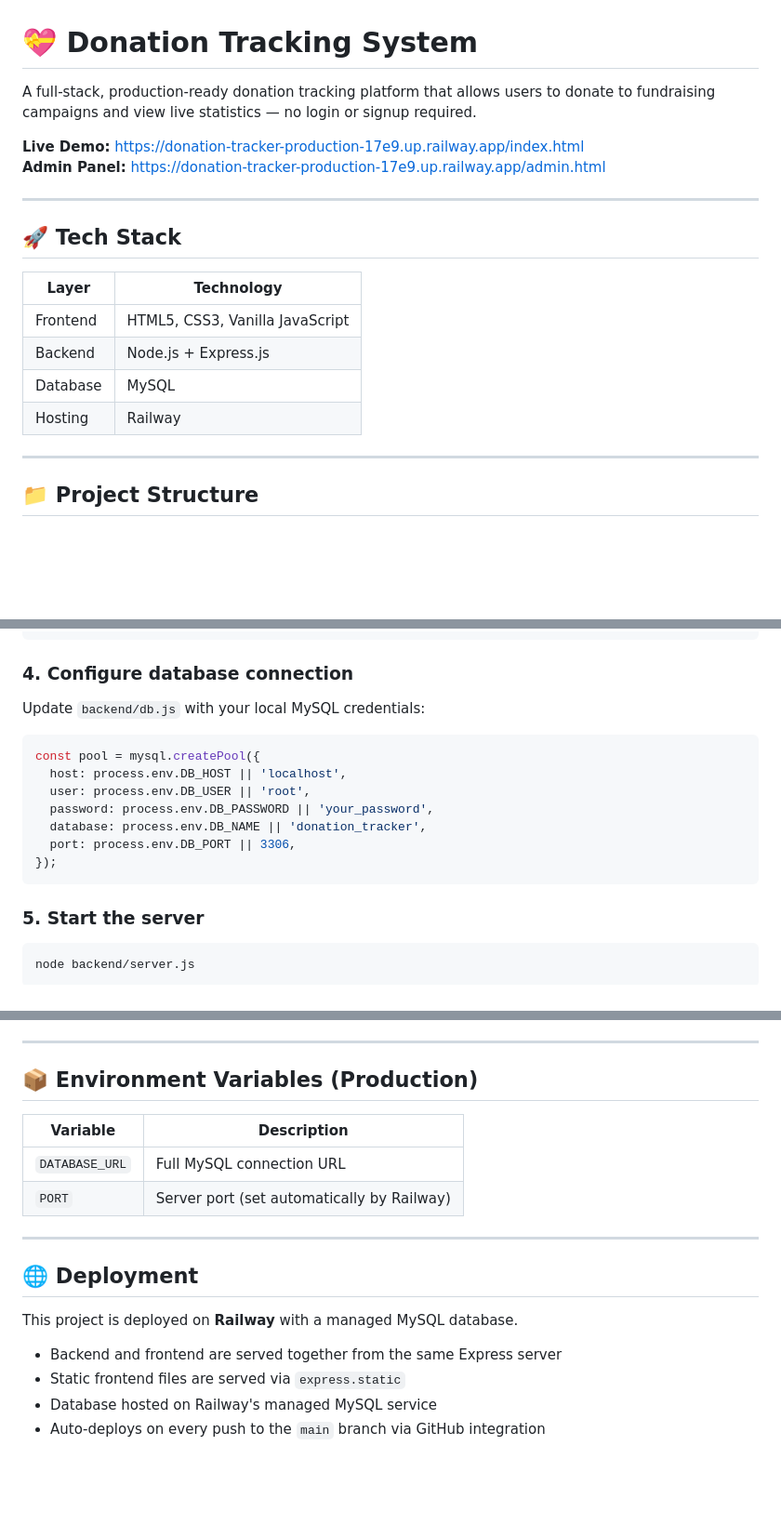
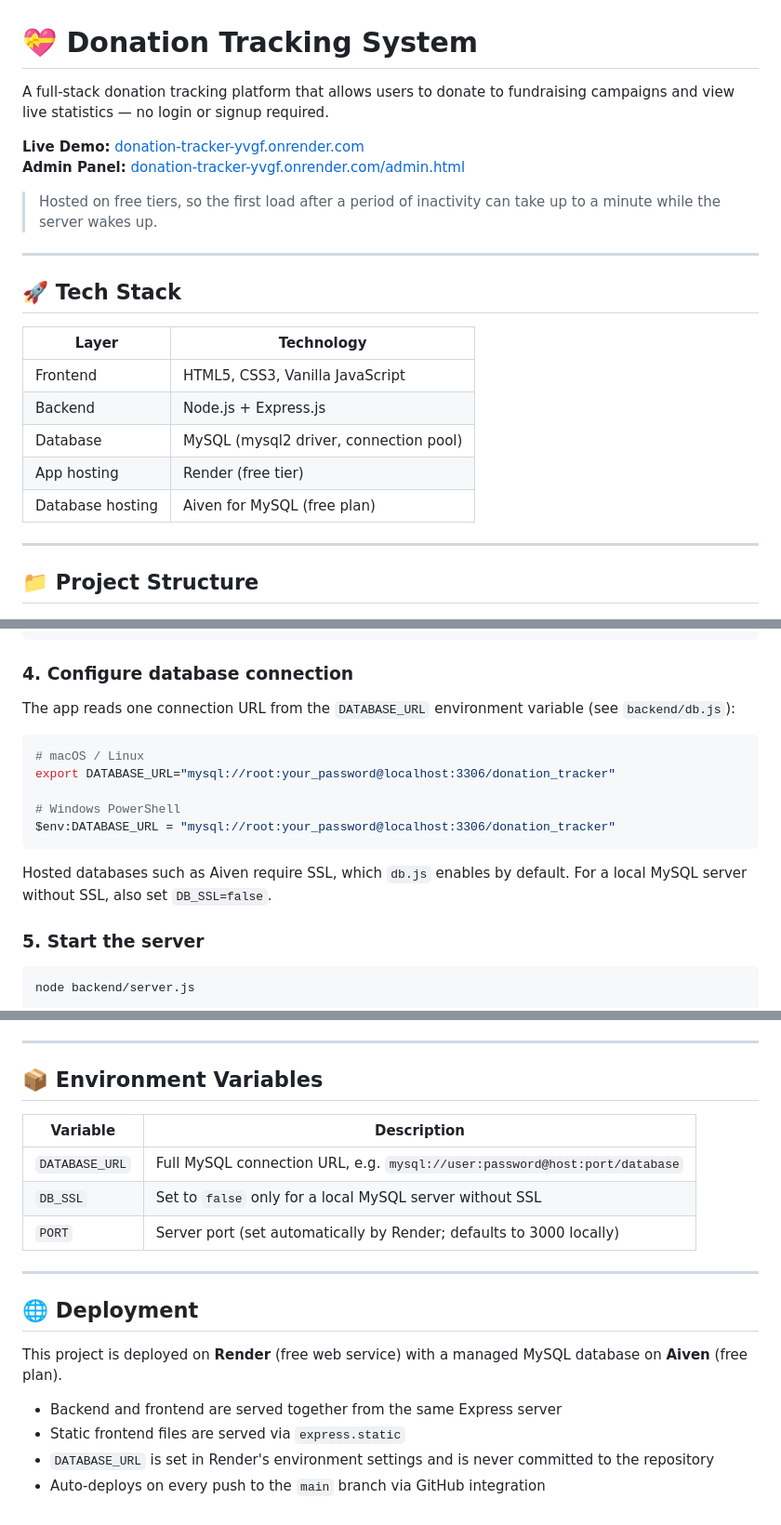
Before and after one commit to sahilramteke7268/donation-tracker, a Markdown page: README.md, 3 parts joined by grey strips. Shown at 93% size. Rendered like a GitHub page; blank space fills up the shorter version.

Commit message:
Revise README for updated links and hosting info
Updated README with new demo links, hosting details, and environment variable instructions.

````diff
--- a/README.md
+++ b/README.md
@@ -1,9 +1,11 @@
 # 💝 Donation Tracking System
 
-A full-stack, production-ready donation tracking platform that allows users to donate to fundraising campaigns and view live statistics — no login or signup required.
+A full-stack donation tracking platform that allows users to donate to fundraising campaigns and view live statistics — no login or signup required.
 
-**Live Demo:** https://donation-tracker-production-17e9.up.railway.app/index.html
-**Admin Panel:** https://donation-tracker-production-17e9.up.railway.app/admin.html
+**Live Demo:** [donation-tracker-yvgf.onrender.com](https://donation-tracker-yvgf.onrender.com/index.html)
+**Admin Panel:** [donation-tracker-yvgf.onrender.com/admin.html](https://donation-tracker-yvgf.onrender.com/admin.html)
+
+> Hosted on free tiers, so the first load after a period of inactivity can take up to a minute while the server wakes up.
 
 ---
 
@@ -13,8 +15,9 @@ A full-stack, production-ready donation tracking platform that allows users to d
 |---|---|
 | Frontend | HTML5, CSS3, Vanilla JavaScript |
 | Backend | Node.js + Express.js |
-| Database | MySQL |
-| Hosting | Railway |
+| Database | MySQL (mysql2 driver, connection pool) |
+| App hosting | Render (free tier) |
+| Database hosting | Aiven for MySQL (free plan) |
 
 ---
 
@@ -89,16 +92,17 @@ INSERT INTO campaigns (id, name, description, goal_amount) VALUES
 ```
 
 ### 4. Configure database connection
-Update `backend/db.js` with your local MySQL credentials:
-```javascript
-const pool = mysql.createPool({
-  host: process.env.DB_HOST || 'localhost',
-  user: process.env.DB_USER || 'root',
-  password: process.env.DB_PASSWORD || 'your_password',
-  database: process.env.DB_NAME || 'donation_tracker',
-  port: process.env.DB_PORT || 3306,
-});
+The app reads one connection URL from the `DATABASE_URL` environment variable (see `backend/db.js`):
+
+```bash
+# macOS / Linux
+export DATABASE_URL="mysql://root:your_password@localhost:3306/donation_tracker"
+
+# Windows PowerShell
+$env:DATABASE_URL = "mysql://root:your_password@localhost:3306/donation_tracker"
 ```
+
+Hosted databases such as Aiven require SSL, which `db.js` enables by default. For a local MySQL server without SSL, also set `DB_SSL=false`.
 
 ### 5. Start the server
 ```bash
@@ -201,20 +206,21 @@ MySQL Database (Connection Pool)
 
 ---
 
-## 📦 Environment Variables (Production)
+## 📦 Environment Variables
 
 | Variable | Description |
 |---|---|
-| `DATABASE_URL` | Full MySQL connection URL |
-| `PORT` | Server port (set automatically by Railway) |
+| `DATABASE_URL` | Full MySQL connection URL, e.g. `mysql://user:password@host:port/database` |
+| `DB_SSL` | Set to `false` only for a local MySQL server without SSL |
+| `PORT` | Server port (set automatically by Render; defaults to 3000 locally) |
 
 ---
 
 ## 🌐 Deployment
 
-This project is deployed on **Railway** with a managed MySQL database.
+This project is deployed on **Render** (free web service) with a managed MySQL database on **Aiven** (free plan).
 
 - Backend and frontend are served together from the same Express server
 - Static frontend files are served via `express.static`
-- Database hosted on Railway's managed MySQL service
+- `DATABASE_URL` is set in Render's environment settings and is never committed to the repository
 - Auto-deploys on every push to the `main` branch via GitHub integration
````
Also changed, not shown: other parts of README.md (+3 -2 lines).
